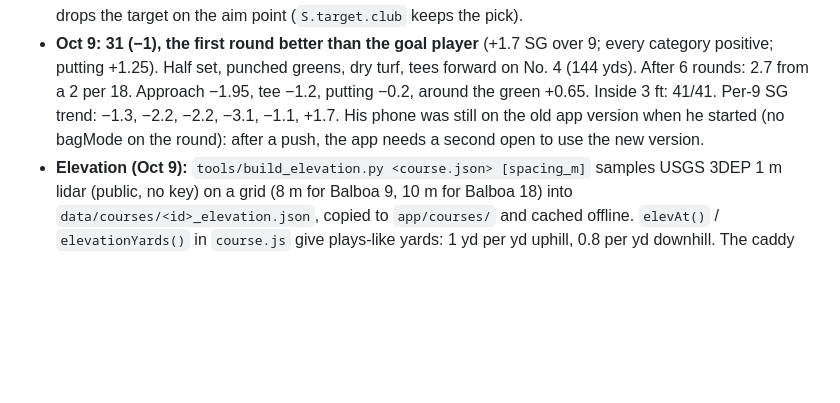
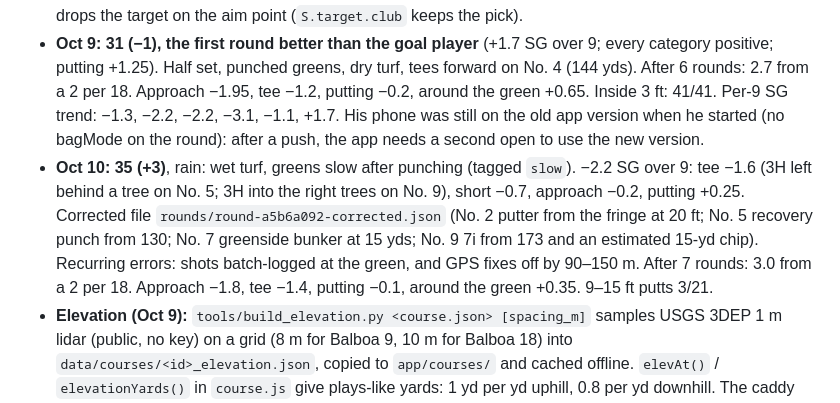
Before and after one commit to andrewjzappala/golf, a Markdown page: CLAUDE.md, the part around the change. Drawn GitHub-style; blank space fills up the shorter version.

Commit message:
Brief: Oct 10 round (35, +3) and seven-round status
Co-Authored-By: Claude Opus 5.5 <noreply@anthropic.com>

```diff
--- a/CLAUDE.md
+++ b/CLAUDE.md
@@ -176,6 +176,7 @@ The improvement section. Handicap moved out of the spotlight: GHIN has no public
 - **Step 4, post-round report** (`viewReport`): shown after *Finish round* and from any finished scorecard. It has score, strokes gained over the round's holes (and per 18), "best round so far", categories with ticks for his average over the same number of holes, best 3 and costliest 3 shots, and the numbers.
 - **Step 5, AI caddy v1** (`js/caddy.js`, PROVISIONAL tuning): simulates 160 landing points per club and aim option. Dispersion is about 6% of carry sideways (7.5% off the tee) and 4.5% plus 2 yds long. Heat adds about 0.12% per °F above 70. Wind: into costs 1% per mph, helping adds 0.5% per mph, and crosswind drifts 0.45 yd per mph per 100 yds. Each landing point is scored with the goal baseline plus book penalties (dead +0.9, trouble +0.3, water +1). Book rules apply (`max_landing: pin` penalises finishing past the hole; `between_clubs: down`). Tee shots use **his logged tee distances blended with stock** (stock weighted like 4 shots), full and ¾ swings. Approaches use stock carries, with partial wedges below the shortest wedge. Player bias comes from Workshop miss data. The hole screen shows a one-line strip; tap it for the reasoning, the next-best options, and the comparison with the book plan. **Use this** selects the club and drops the target on the aim point (`S.target.club` keeps the pick).
 - **Oct 9: 31 (−1), the first round better than the goal player** (+1.7 SG over 9; every category positive; putting +1.25). Half set, punched greens, dry turf, tees forward on No. 4 (144 yds). After 6 rounds: 2.7 from a 2 per 18. Approach −1.95, tee −1.2, putting −0.2, around the green +0.65. Inside 3 ft: 41/41. Per-9 SG trend: −1.3, −2.2, −2.2, −3.1, −1.1, +1.7. His phone was still on the old app version when he started (no bagMode on the round): after a push, the app needs a second open to use the new version.
+- **Oct 10: 35 (+3)**, rain: wet turf, greens slow after punching (tagged `slow`). −2.2 SG over 9: tee −1.6 (3H left behind a tree on No. 5; 3H into the right trees on No. 9), short −0.7, approach −0.2, putting +0.25. Corrected file `rounds/round-a5b6a092-corrected.json` (No. 2 putter from the fringe at 20 ft; No. 5 recovery punch from 130; No. 7 greenside bunker at 15 yds; No. 9 7i from 173 and an estimated 15-yd chip). Recurring errors: shots batch-logged at the green, and GPS fixes off by 90–150 m. After 7 rounds: 3.0 from a 2 per 18. Approach −1.8, tee −1.4, putting −0.1, around the green +0.35. 9–15 ft putts 3/21.
 - **Elevation (Oct 9):** `tools/build_elevation.py <course.json> [spacing_m]` samples USGS 3DEP 1 m lidar (public, no key) on a grid (8 m for Balboa 9, 10 m for Balboa 18) into `data/courses/<id>_elevation.json`, copied to `app/courses/` and cached offline. `elevAt()` / `elevationYards()` in `course.js` give plays-like yards: 1 yd per yd uphill, 0.8 per yd downhill. The caddy applies it to approach targets and tee landing spots. The hole margin shows "↑ 9 ft to the green · plays +3". Balboa 9 checks against Andrew's knowledge: every green rises back to front; No. 4 is the steepest green (+2.9 ft) and plays +9 ft uphill; No. 5 +16 ft; No. 3 −17 ft.
 - **Borderline lies (Oct 9):** `detectLie(course, hole, pt, acc)` checks 8 points around the ball at about the GPS error (capped at 15 m). If the ball reads rough but a fairway or bunker is within reach, it returns `trusted: false` and the app asks "Lie for shot N? (GPS is borderline here)". Triggered by Oct 9, No. 5: the hybrid was in the fairway, but a ±10 m fix read rough.
 - **Flyer lie (Oct 9):** in the rough, a "Flyer lie" chip sets `shot.start.flyer`, also editable in the edit sheet. The caddy then adds 6% flight and 35% more distance spread on approaches, so it clubs down; e.g. 9i becomes AW from 150 in the rough on No. 3. Logged flyer shots let us measure his real flyer effect later.
```
